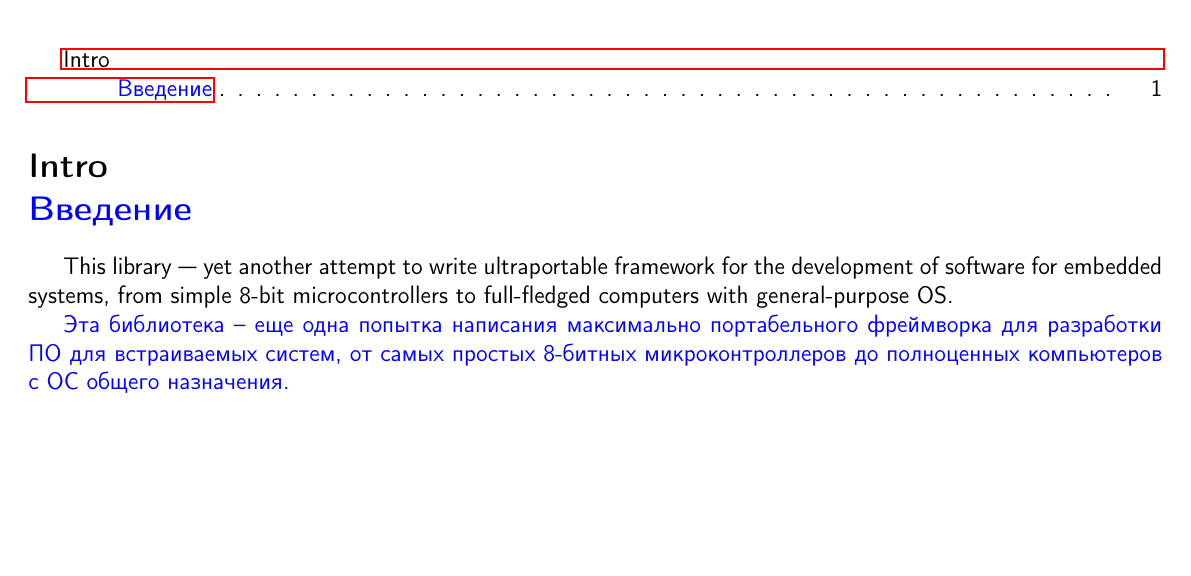
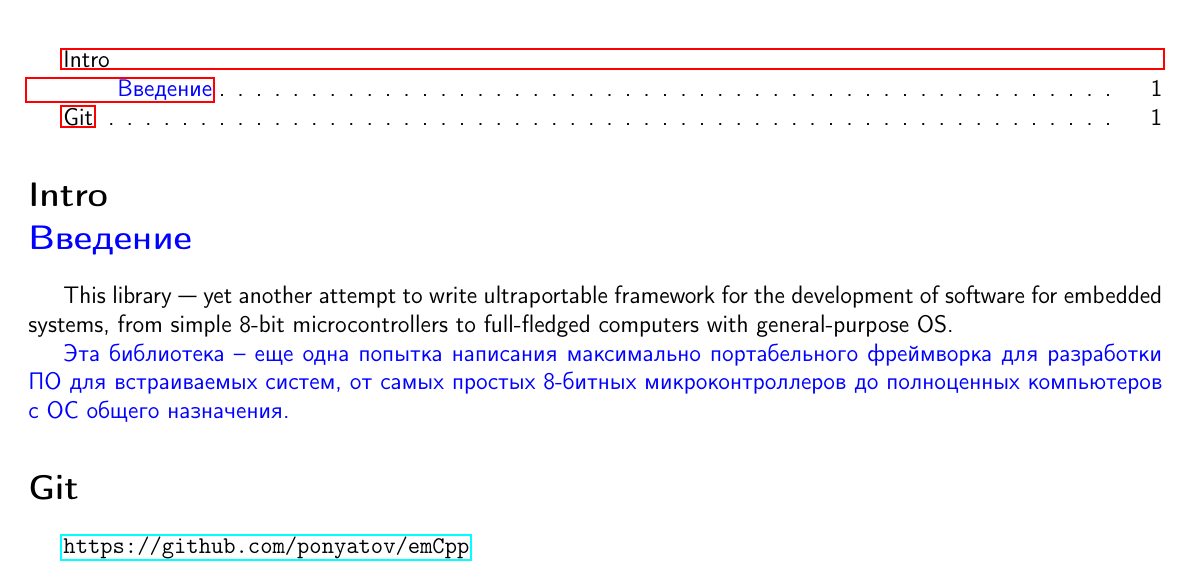
Before and after one commit to ponyatov/E, a LaTeX book (doc/emCpp.tex, which reads doc/git.tex): part of page 2 of 2, cut so that both start at the same text, the shorter picture padded with empty space. Compiled offline with pdfLaTeX.

Commit message:
+doc/Git
Signed-off-by: Dmitry Ponyatov <dponyatov@gmail.com>

```diff
--- /dev/null
+++ b/doc/git.tex
@@ -0,0 +1,4 @@
+\section*{Git}
+\addcontentsline{toc}{section}{Git}
+
+\url{https://github.com/ponyatov/emCpp}
```
Also changed, not shown: doc/emCpp.tex (+1 -0 lines), doc/emCpp.pdf (added).
